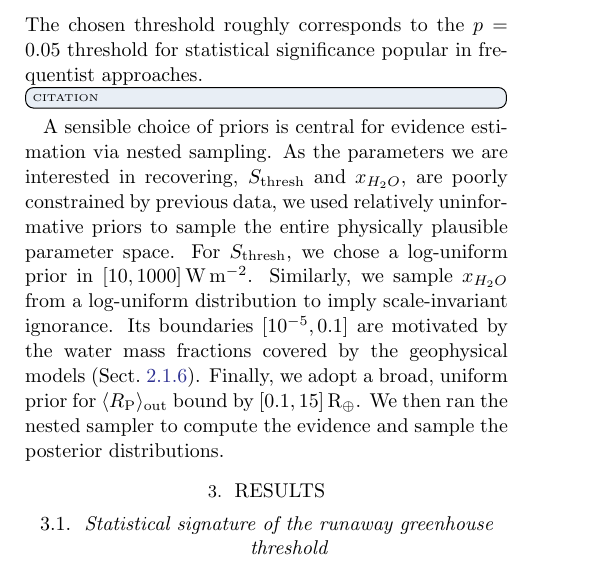
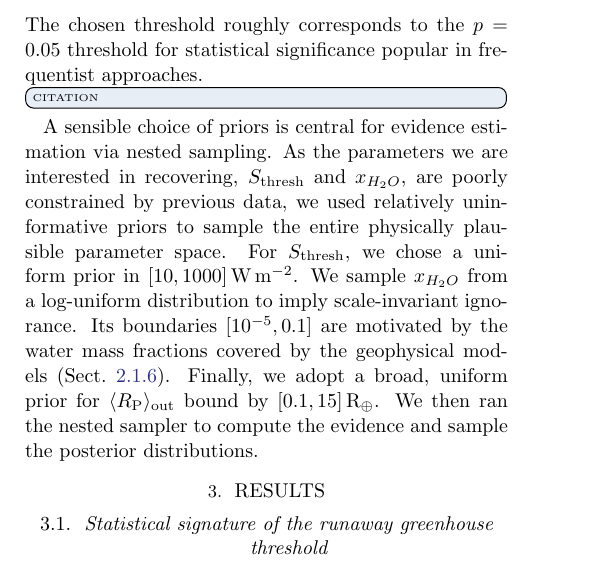
Before and after one commit to matiscke/hz-inner-edge-discontinuity, a LaTeX paper (src/tex/ms.tex): part of one column of page 6 of 13, cut so that both start at the same text. Compiled offline with pdfLaTeX; a LaTeX package or settings file that is missing is left out.

Commit message:
uniform prior for S_thresh

```diff
--- a/src/tex/ms.tex
+++ b/src/tex/ms.tex
@@ -314,8 +314,8 @@ The chosen threshold roughly corresponds to the $p = 0.05$ threshold for statist
 
 A sensible choice of priors is central for evidence estimation via nested sampling.
 As the parameters we are interested in recovering, $S_\mathrm{thresh}$ and $x_{H_2O}$, are poorly constrained by previous data, we used relatively uninformative priors to sample the entire physically plausible parameter space.
-For $S_\mathrm{thresh}$, we chose a log-uniform prior in $[\prSmin,\prSmax]\, \SI{}{\watt\per\meter\squared}$.
-Similarly, we sample $x_{H_2O}$ from a log-uniform distribution to imply scale-invariant ignorance.
+For $S_\mathrm{thresh}$, we chose a uniform prior in $[\prSmin,\prSmax]\, \SI{}{\watt\per\meter\squared}$.
+We sample $x_{H_2O}$ from a log-uniform distribution to imply scale-invariant ignorance.
 Its boundaries $[\prWRRmin, \prWRRmax]$ are motivated by the water mass fractions covered by the geophysical models~(Sect.~\ref{sec:mo_model}).
 Finally, we adopt a broad, uniform prior for $\langle R_\mathrm{P}\rangle_\mathrm{out}$ bound by $[\prRmin, \prRmax] \, \mathrm{R_\oplus}$.
 We then ran the nested sampler to compute the evidence and sample the posterior distributions.
```
